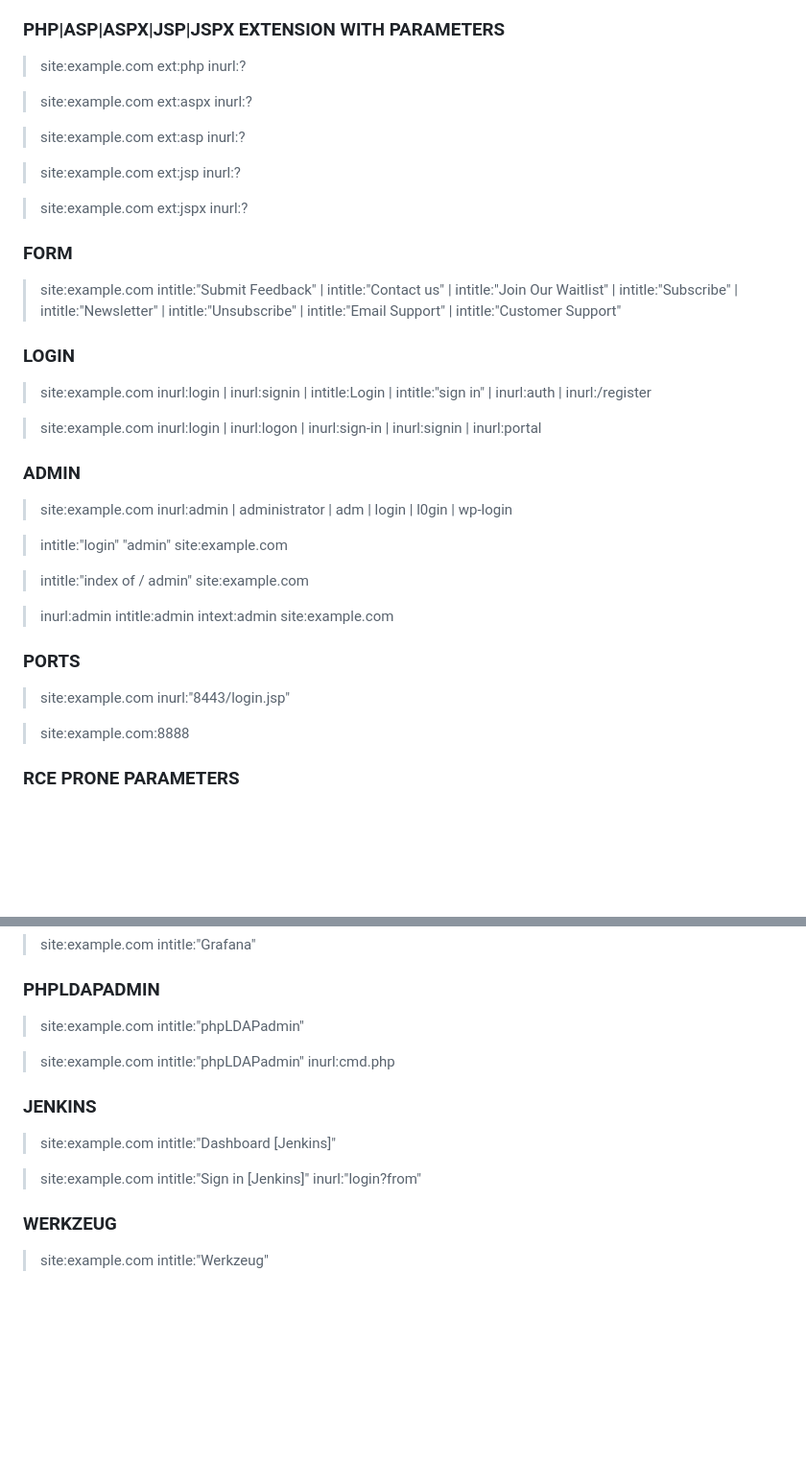
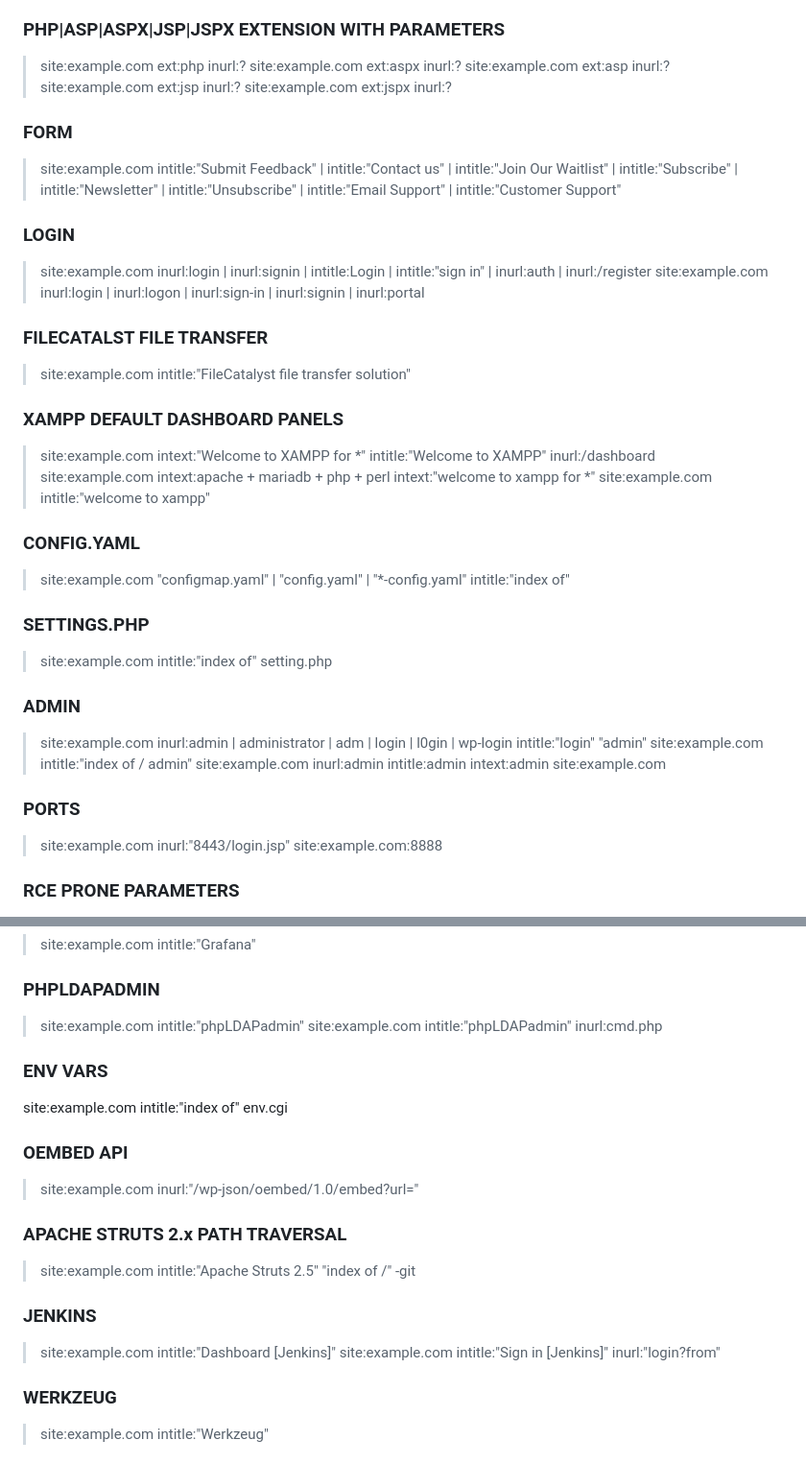
Before and after one commit to Vulnpire/bounty-search-engine, a Markdown page: dorks/google-dorks.md, 2 parts joined by grey strips. Shown at 96% size. Drawn GitHub-style; blank space fills up the shorter version.

```diff
--- a/dorks/google-dorks.md
+++ b/dorks/google-dorks.md
@@ -10,13 +10,9 @@ A list of Google Dorks for Bug Bounty.
 ### PHP|ASP|ASPX|JSP|JSPX EXTENSION WITH PARAMETERS
 
 > site:example.com ext:php inurl:?
-
 > site:example.com ext:aspx inurl:?
-
 > site:example.com ext:asp inurl:?
-
 > site:example.com ext:jsp inurl:?
-
 > site:example.com ext:jspx inurl:?
 
 ### FORM
@@ -26,23 +22,36 @@ A list of Google Dorks for Bug Bounty.
 ### LOGIN
 
 > site:example.com inurl:login | inurl:signin | intitle:Login | intitle:"sign in" | inurl:auth | inurl:/register
+> site:example.com inurl:login | inurl:logon | inurl:sign-in | inurl:signin | inurl:portal
 
-> site:example.com inurl:login | inurl:logon | inurl:sign-in | inurl:signin | inurl:portal
+### FILECATALST FILE TRANSFER
+
+> site:example.com intitle:"FileCatalyst file transfer solution"
+
+### XAMPP DEFAULT DASHBOARD PANELS
+
+> site:example.com intext:"Welcome to XAMPP for *" intitle:"Welcome to XAMPP" inurl:/dashboard
+> site:example.com intext:apache + mariadb + php + perl intext:"welcome to xampp for *"
+> site:example.com intitle:"welcome to xampp"
+
+### CONFIG.YAML
+
+> site:example.com "configmap.yaml" | "config.yaml" | "*-config.yaml" intitle:"index of"
+
+### SETTINGS.PHP
+
+> site:example.com intitle:"index of" setting.php
 
 ### ADMIN
 
 > site:example.com inurl:admin | administrator | adm | login | l0gin | wp-login
-
 > intitle:"login" "admin" site:example.com
-
 > intitle:"index of / admin" site:example.com
-
 > inurl:admin intitle:admin intext:admin site:example.com
 
 ### PORTS
 
 > site:example.com inurl:"8443/login.jsp"
-
 > site:example.com:8888
 
 ### RCE PRONE PARAMETERS
@@ -88,13 +97,23 @@ A list of Google Dorks for Bug Bounty.
 ### PHPLDAPADMIN
 
 > site:example.com intitle:"phpLDAPadmin"
+> site:example.com intitle:"phpLDAPadmin" inurl:cmd.php
 
-> site:example.com intitle:"phpLDAPadmin" inurl:cmd.php
+### ENV VARS
+
+site:example.com intitle:"index of" env.cgi
+
+### OEMBED API
+
+> site:example.com inurl:"/wp-json/oembed/1.0/embed?url="
+
+### APACHE STRUTS 2.x PATH TRAVERSAL
+
+> site:example.com intitle:"Apache Struts 2.5" "index of /" -git
 
 ### JENKINS
 
 > site:example.com intitle:"Dashboard [Jenkins]"
-
 > site:example.com intitle:"Sign in [Jenkins]" inurl:"login?from"
 
 ### WERKZEUG
```
Also changed, not shown: other parts of dorks/google-dorks.md (+0 -9 lines).
